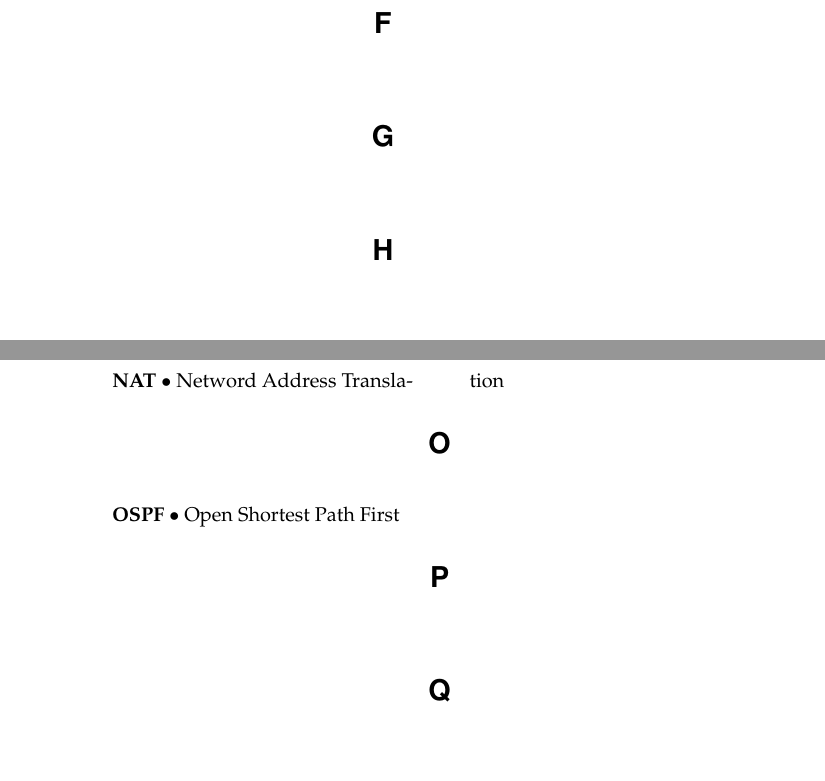
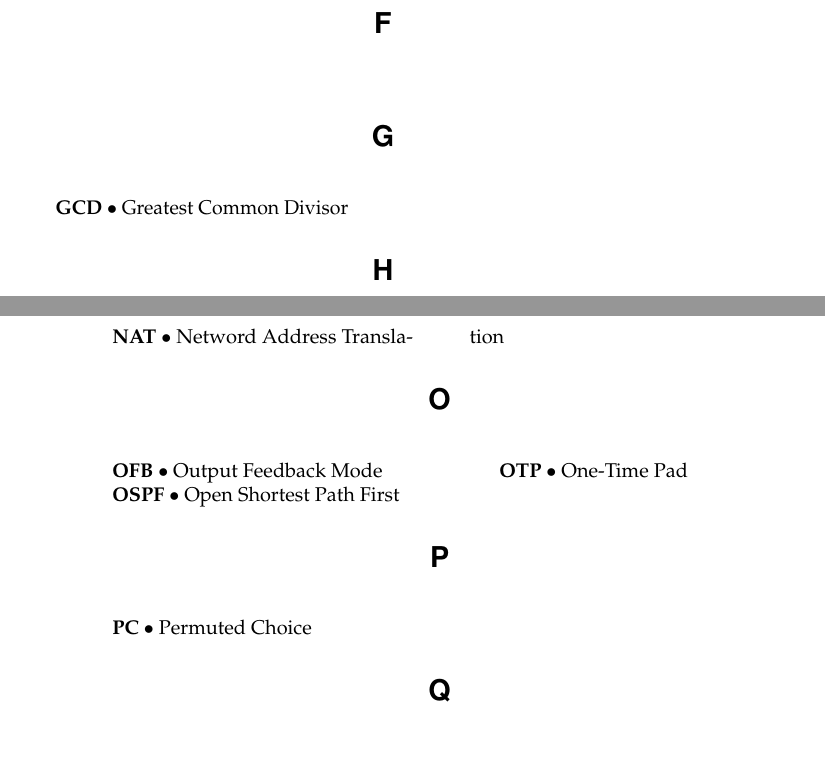
Before and after one commit to MarcoNiemann/information-security-dictionary, a LaTeX document (dictionary.tex): two parts of pages 1 and 2 of 3, joined at a grey line, cut so that both start at the same text. Compiled offline with pdfLaTeX.

Commit message:
Add additional words (sym. enc.).

```diff
--- a/dictionary.tex
+++ b/dictionary.tex
@@ -99,7 +99,7 @@
 
 \section*{G}
 \begin{multicols}{2}
-
+\entry{GCD}{Greatest Common Divisor}
 \end{multicols}
 
 
@@ -160,13 +160,17 @@
 
 \section*{O}
 \begin{multicols}{2}
+\entry{OFB}{Output Feedback Mode}
+
 \entry{OSPF}{Open Shortest Path First}
+
+\entry{OTP}{One-Time Pad}
 \end{multicols}
 
 
 \section*{P}
 \begin{multicols}{2}
-
+\entry{PC}{Permuted Choice}
 \end{multicols}
 
 
@@ -186,6 +190,8 @@
 
 \section*{S}
 \begin{multicols}{2}
+\entry{S-Box}{Substitution Box}
+
 \entry{SSTP}{Stream Control Transmission Protocol}
 
 \entry{SSL}{Secure Socket Layer}
```
Also changed, not shown: dictionary.pdf.
